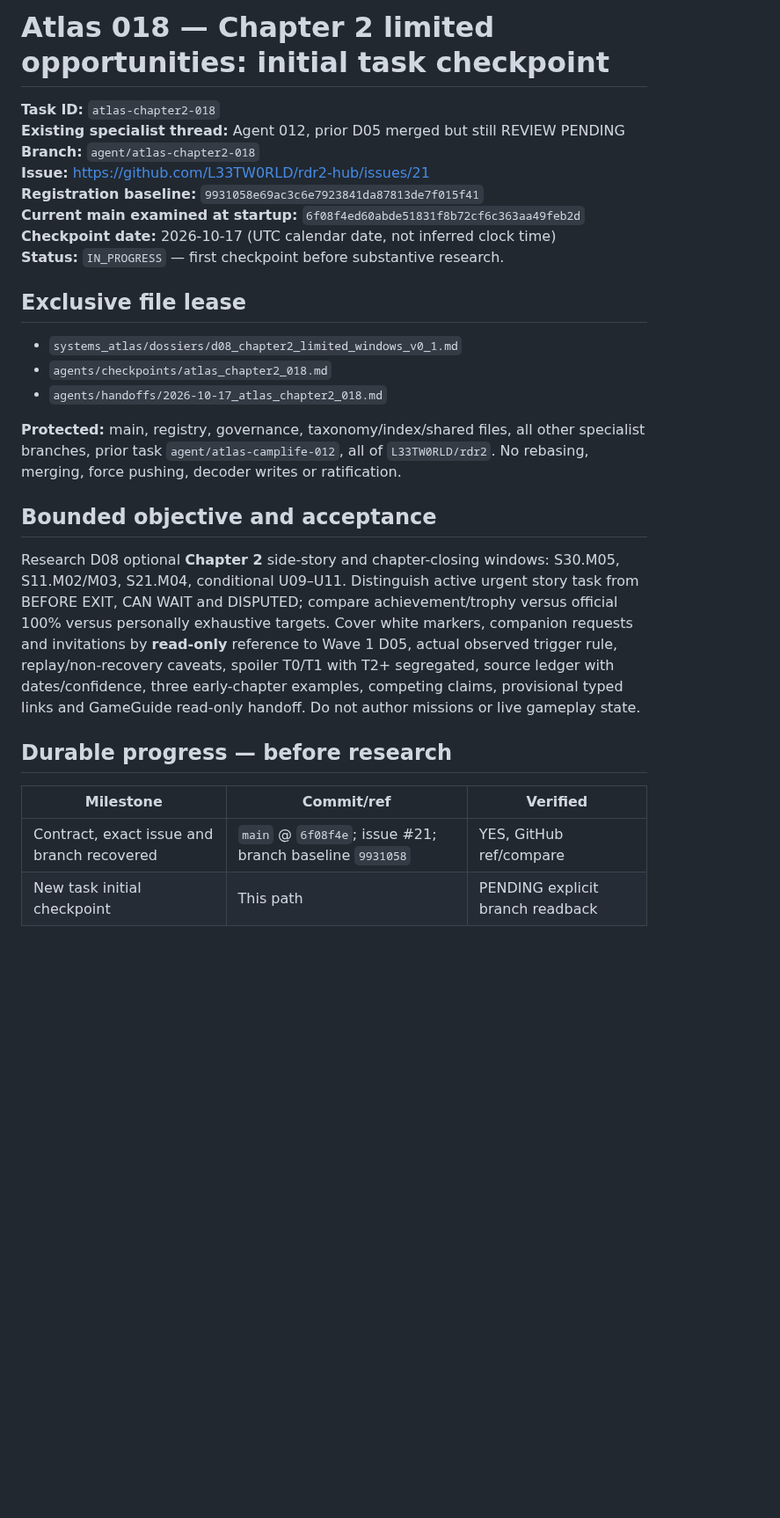
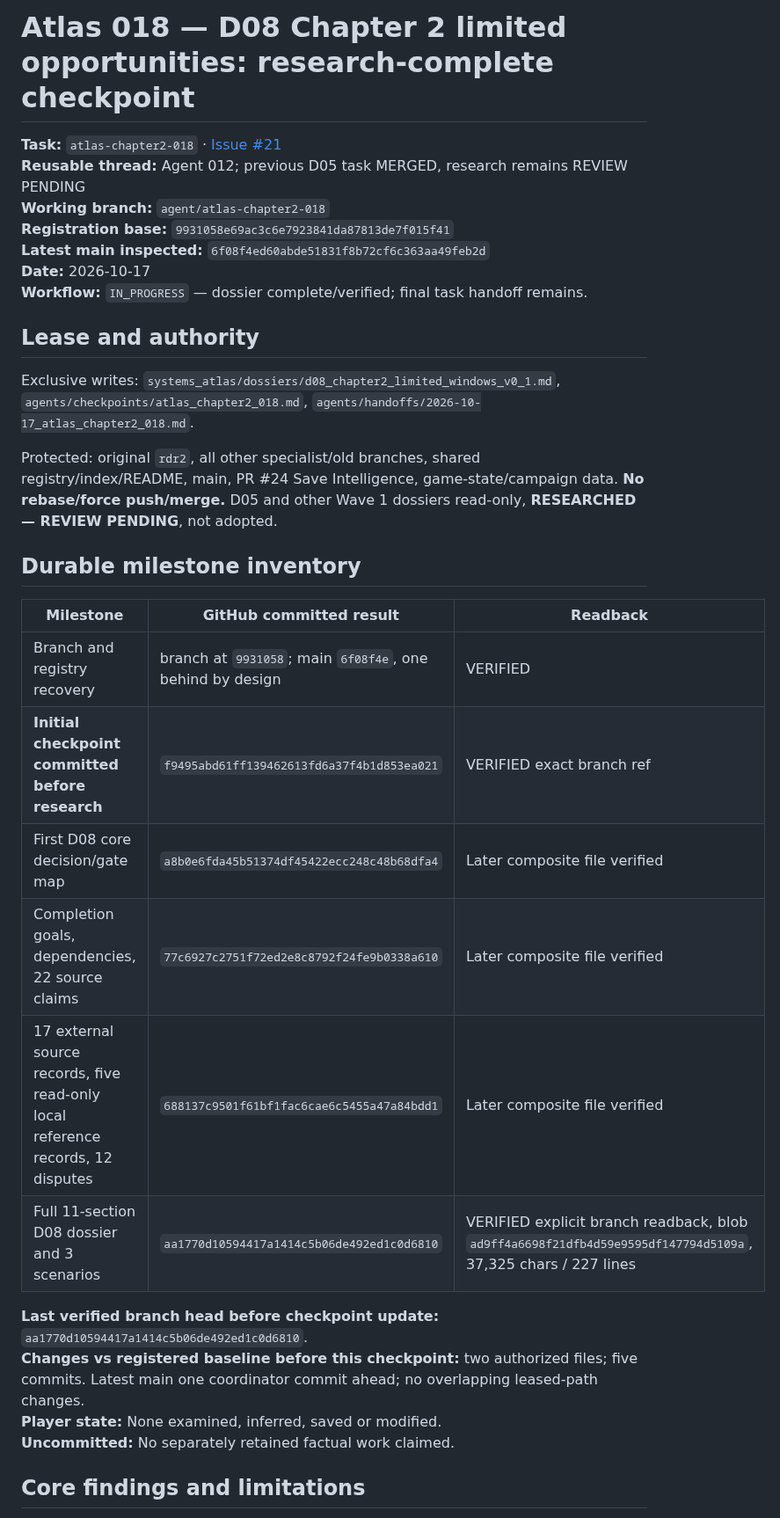
Before and after one commit to L33TW0RLD/rdr2-hub, a Markdown page: agents/checkpoints/atlas_chapter2_018.md, the part around one of its changes. Shown at 88% size. GitHub-like rendering; blank space fills up the shorter version.

Commit message:
chore(atlas-018): checkpoint verified 11-section D08 research and next handoff action

```diff
--- a/agents/checkpoints/atlas_chapter2_018.md
+++ b/agents/checkpoints/atlas_chapter2_018.md
@@ -1,30 +1,34 @@
-# Atlas 018 — Chapter 2 limited opportunities: initial task checkpoint
+# Atlas 018 — D08 Chapter 2 limited opportunities: research-complete checkpoint
 
-**Task ID:** `atlas-chapter2-018`
-**Existing specialist thread:** Agent 012, prior D05 merged but still REVIEW PENDING
-**Branch:** `agent/atlas-chapter2-018`
-**Issue:** https://github.com/L33TW0RLD/rdr2-hub/issues/21
-**Registration baseline:** `9931058e69ac3c6e7923841da87813de7f015f41`
-**Current main examined at startup:** `6f08f4ed60abde51831f8b72cf6c363aa49feb2d`
-**Checkpoint date:** 2026-10-17 (UTC calendar date, not inferred clock time)
-**Status:** `IN_PROGRESS` — first checkpoint before substantive research.
+**Task:** `atlas-chapter2-018` · [Issue #21](https://github.com/L33TW0RLD/rdr2-hub/issues/21)
+**Reusable thread:** Agent 012; previous D05 task MERGED, research remains REVIEW PENDING
+**Working branch:** `agent/atlas-chapter2-018`
+**Registration base:** `9931058e69ac3c6e7923841da87813de7f015f41`
+**Latest main inspected:** `6f08f4ed60abde51831f8b72cf6c363aa49feb2d`
+**Date:** 2026-10-17
+**Workflow:** `IN_PROGRESS` — dossier complete/verified; final task handoff remains.
 
-## Exclusive file lease
+## Lease and authority
 
-- `systems_atlas/dossiers/d08_chapter2_limited_windows_v0_1.md`
-- `agents/checkpoints/atlas_chapter2_018.md`
-- `agents/handoffs/2026-10-17_atlas_chapter2_018.md`
+Exclusive writes: `systems_atlas/dossiers/d08_chapter2_limited_windows_v0_1.md`, `agents/checkpoints/atlas_chapter2_018.md`, `agents/handoffs/2026-10-17_atlas_chapter2_018.md`.
 
-**Protected:** main, registry, governance, taxonomy/index/shared files, all other specialist branches, prior task `agent/atlas-camplife-012`, all of `L33TW0RLD/rdr2`. No rebasing, merging, force pushing, decoder writes or ratification.
+Protected: original `rdr2`, all other specialist/old branches, shared registry/index/README, main, PR #24 Save Intelligence, game-state/campaign data. **No rebase/force push/merge.** D05 and other Wave 1 dossiers read-only, **RESEARCHED — REVIEW PENDING**, not adopted.
 
-## Bounded objective and acceptance
+## Durable milestone inventory
 
-Research D08 optional **Chapter 2** side-story and chapter-closing windows: S30.M05, S11.M02/M03, S21.M04, conditional U09–U11. Distinguish active urgent story task from BEFORE EXIT, CAN WAIT and DISPUTED; compare achievement/trophy versus official 100% versus personally exhaustive targets. Cover white markers, companion requests and invitations by **read-only** reference to Wave 1 D05, actual observed trigger rule, replay/non-recovery caveats, spoiler T0/T1 with T2+ segregated, source ledger with dates/confidence, three early-chapter examples, competing claims, provisional typed links and GameGuide read-only handoff. Do not author missions or live gameplay state.
+| Milestone | GitHub committed result | Readback |
+|---|---|---|
+| Branch and registry recovery | branch at `9931058`; main `6f08f4e`, one behind by design | VERIFIED |
+| **Initial checkpoint committed before research** | `f9495abd61ff139462613fd6a37f4b1d853ea021` | VERIFIED exact branch ref |
+| First D08 core decision/gate map | `a8b0e6fda45b51374df45422ecc248c48b68dfa4` | Later composite file verified |
+| Completion goals, dependencies, 22 source claims | `77c6927c2751f72ed2e8c8792f24fe9b0338a610` | Later composite file verified |
+| 17 external source records, five read-only local reference records, 12 disputes | `688137c9501f61bf1fac6cae6c5455a47a84bdd1` | Later composite file verified |
+| Full 11-section D08 dossier and 3 scenarios | `aa1770d10594417a1414c5b06de492ed1c0d6810` | VERIFIED explicit branch readback, blob `ad9ff4a6698f21dfb4d59e9595df147794d5109a`, 37,325 chars / 227 lines |
 
-## Durable progress — before research
+**Last verified branch head before checkpoint update:** `aa1770d10594417a1414c5b06de492ed1c0d6810`.
+**Changes vs registered baseline before this checkpoint:** two authorized files; five commits. Latest main one coordinator commit ahead; no overlapping leased-path changes.
+**Player state:** None examined, inferred, saved or modified.
+**Uncommitted:** No separately retained factual work claimed.
 
-| Milestone | Commit/ref | Verified |
-|---|---|---|
-| Contract, exact issue and branch recovered | `main` @ `6f08f4e`; issue #21; branch baseline `9931058` | YES, GitHub ref/compare |
-| New task initial checkpoint | This path | PENDING explicit branch readback |
+## Core findings and limitations
 
```
Also changed, not shown: other parts of agents/checkpoints/atlas_chapter2_018.md (+12 -8 lines).
